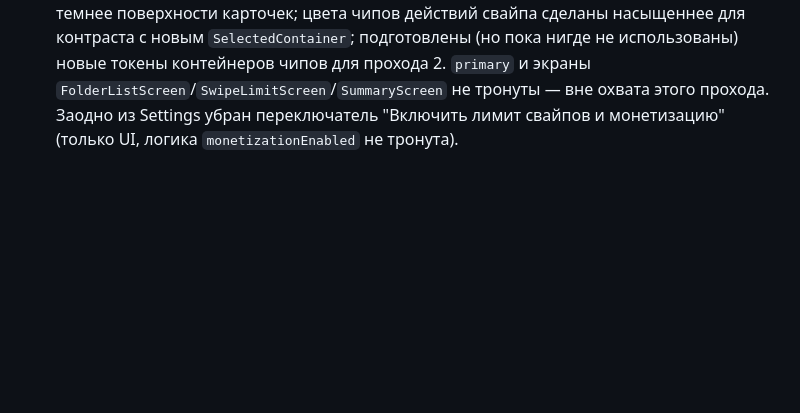
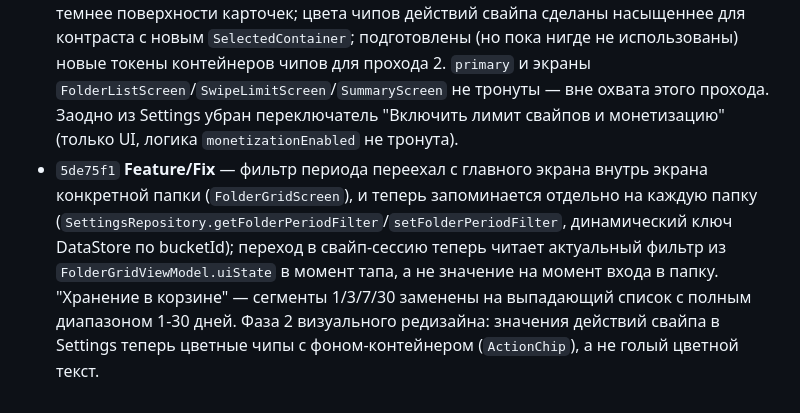
Before and after one commit to inikonoff/Roomie, a Markdown page: CHANGELOG.md, the part around the change. Drawn GitHub-style; blank space fills up the shorter version.

Commit message:
Update CHANGELOG.md for per-folder period filter and chip colors
Co-Authored-By: Claude Sonnet 5 <noreply@anthropic.com>
Claude-Session: https://claude.ai/code/session_01Cxb7A9Ynf6HXgbWodev9Uy

```diff
--- a/CHANGELOG.md
+++ b/CHANGELOG.md
@@ -50,3 +50,4 @@
 ## 2026-09-16 — Визуальный редизайн, проход 1/4
 
 - `6d5c73d` **Feature/Fix** — первый из четырёх проходов визуального редизайна: `secondaryContainer`/`onSecondaryContainer`, `surfaceVariant`, `outline`, `onSurfaceVariant` теперь заданы явно вместо того, чтобы проваливаться в лавандовый дефолт Material3 (именно оттуда была лаванда на выбранном сегменте в Settings); фон сделан заметно темнее поверхности карточек; цвета чипов действий свайпа сделаны насыщеннее для контраста с новым `SelectedContainer`; подготовлены (но пока нигде не использованы) новые токены контейнеров чипов для прохода 2. `primary` и экраны `FolderListScreen`/`SwipeLimitScreen`/`SummaryScreen` не тронуты — вне охвата этого прохода. Заодно из Settings убран переключатель "Включить лимит свайпов и монетизацию" (только UI, логика `monetizationEnabled` не тронута).
+- `5de75f1` **Feature/Fix** — фильтр периода переехал с главного экрана внутрь экрана конкретной папки (`FolderGridScreen`), и теперь запоминается отдельно на каждую папку (`SettingsRepository.getFolderPeriodFilter`/`setFolderPeriodFilter`, динамический ключ DataStore по bucketId); переход в свайп-сессию теперь читает актуальный фильтр из `FolderGridViewModel.uiState` в момент тапа, а не значение на момент входа в папку. "Хранение в корзине" — сегменты 1/3/7/30 заменены на выпадающий список с полным диапазоном 1-30 дней. Фаза 2 визуального редизайна: значения действий свайпа в Settings теперь цветные чипы с фоном-контейнером (`ActionChip`), а не голый цветной текст.
```
